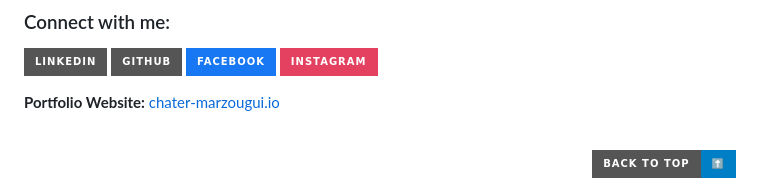
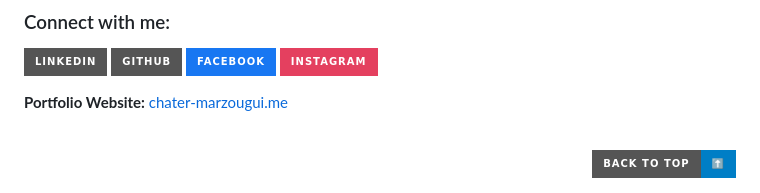
Before and after one commit to chater-marzougui/Portfolio, a Markdown page: README.MD, the part around the change. Drawn GitHub-style; badges without logos.

Commit message:
Update portfolio website link in README

```diff
--- a/README.MD
+++ b/README.MD
@@ -191,7 +191,7 @@ This project is licensed under the **MIT License** - see the [LICENSE](LICENSE)
 [![Facebook](https://img.shields.io/badge/-Facebook-blue.svg?style=for-the-badge&logo=facebook&colorB=1877F2)](https://www.facebook.com/profile.php?id=100011887802388)
 [![Instagram](https://img.shields.io/badge/-Instagram-E4405F.svg?style=for-the-badge&logo=instagram&colorB=E4405F)](https://www.instagram.com/chater.mrezgui/)
 
-**Portfolio Website:** [chater-marzougui.io](https://chater-marzougui.me/Portfolio/)
+**Portfolio Website:** [chater-marzougui.me](https://chater-marzougui.me/Portfolio/)
 
 <br/>
 
```
